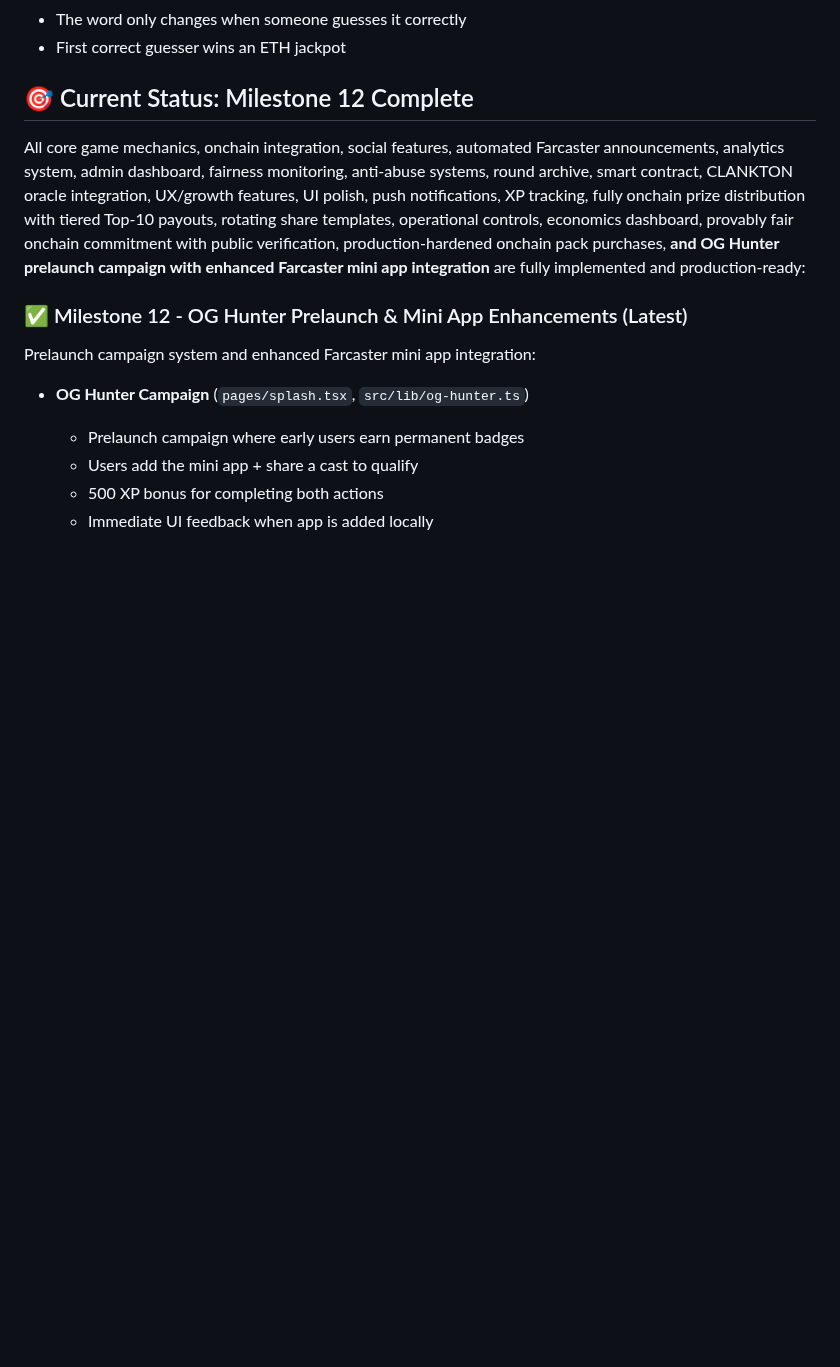
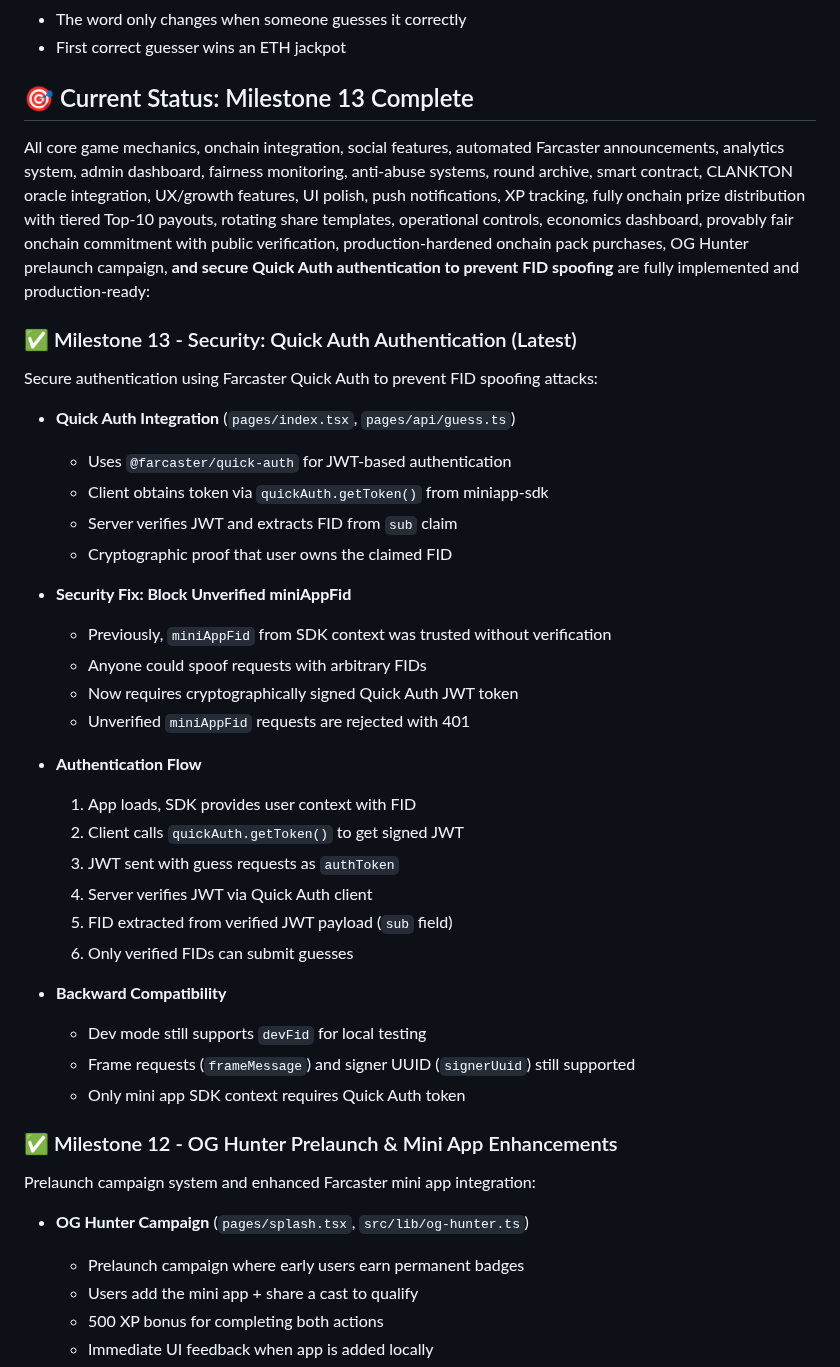
Before and after one commit to starl3xx/lets-have-a-word, a Markdown page: README.md, the part around the change. GitHub-like rendering; blank space fills up the shorter version.

```diff
--- a/README.md
+++ b/README.md
@@ -11,11 +11,40 @@
 - The word only changes when someone guesses it correctly
 - First correct guesser wins an ETH jackpot
 
-## 🎯 Current Status: Milestone 12 Complete
-
-All core game mechanics, onchain integration, social features, automated Farcaster announcements, analytics system, admin dashboard, fairness monitoring, anti-abuse systems, round archive, smart contract, CLANKTON oracle integration, UX/growth features, UI polish, push notifications, XP tracking, fully onchain prize distribution with tiered Top-10 payouts, rotating share templates, operational controls, economics dashboard, provably fair onchain commitment with public verification, production-hardened onchain pack purchases, **and OG Hunter prelaunch campaign with enhanced Farcaster mini app integration** are fully implemented and production-ready:
-
-### ✅ Milestone 12 - OG Hunter Prelaunch & Mini App Enhancements (Latest)
+## 🎯 Current Status: Milestone 13 Complete
+
+All core game mechanics, onchain integration, social features, automated Farcaster announcements, analytics system, admin dashboard, fairness monitoring, anti-abuse systems, round archive, smart contract, CLANKTON oracle integration, UX/growth features, UI polish, push notifications, XP tracking, fully onchain prize distribution with tiered Top-10 payouts, rotating share templates, operational controls, economics dashboard, provably fair onchain commitment with public verification, production-hardened onchain pack purchases, OG Hunter prelaunch campaign, **and secure Quick Auth authentication to prevent FID spoofing** are fully implemented and production-ready:
+
+### ✅ Milestone 13 - Security: Quick Auth Authentication (Latest)
+
+Secure authentication using Farcaster Quick Auth to prevent FID spoofing attacks:
+
+- **Quick Auth Integration** (`pages/index.tsx`, `pages/api/guess.ts`)
+  - Uses `@farcaster/quick-auth` for JWT-based authentication
+  - Client obtains token via `quickAuth.getToken()` from miniapp-sdk
+  - Server verifies JWT and extracts FID from `sub` claim
+  - Cryptographic proof that user owns the claimed FID
+
+- **Security Fix: Block Unverified miniAppFid**
+  - Previously, `miniAppFid` from SDK context was trusted without verification
+  - Anyone could spoof requests with arbitrary FIDs
+  - Now requires cryptographically signed Quick Auth JWT token
+  - Unverified `miniAppFid` requests are rejected with 401
+
+- **Authentication Flow**
+  1. App loads, SDK provides user context with FID
+  2. Client calls `quickAuth.getToken()` to get signed JWT
+  3. JWT sent with guess requests as `authToken`
+  4. Server verifies JWT via Quick Auth client
+  5. FID extracted from verified JWT payload (`sub` field)
+  6. Only verified FIDs can submit guesses
+
+- **Backward Compatibility**
+  - Dev mode still supports `devFid` for local testing
+  - Frame requests (`frameMessage`) and signer UUID (`signerUuid`) still supported
+  - Only mini app SDK context requires Quick Auth token
+
+### ✅ Milestone 12 - OG Hunter Prelaunch & Mini App Enhancements
 
 Prelaunch campaign system and enhanced Farcaster mini app integration:
 
```
Also changed, not shown: GAME_DOCUMENTATION.md (+107 -7 lines).
